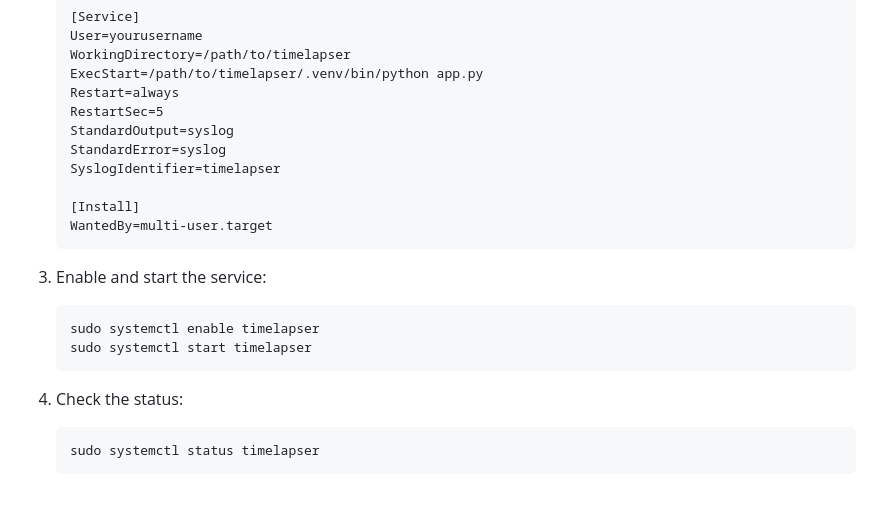
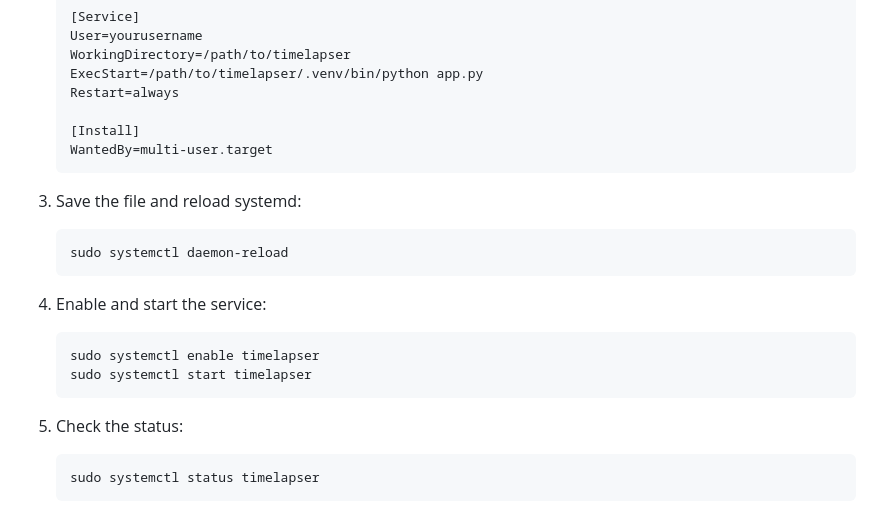
Before and after one commit to MrSco/timelapser, a Markdown page: README.md, the part around the change. Rendered like a GitHub page.

Commit message:
Update systemd service file installation instructions

````diff
--- a/README.md
+++ b/README.md
@@ -133,22 +133,23 @@ When a new activity is detected, the timelapser will stop the current activity a
    WorkingDirectory=/path/to/timelapser
    ExecStart=/path/to/timelapser/.venv/bin/python app.py
    Restart=always
-   RestartSec=5
-   StandardOutput=syslog
-   StandardError=syslog
-   SyslogIdentifier=timelapser
 
    [Install]
    WantedBy=multi-user.target
    ```
 
-3. Enable and start the service:
+3. Save the file and reload systemd:
+   ```
+   sudo systemctl daemon-reload
+   ```
+
+4. Enable and start the service:
    ```
    sudo systemctl enable timelapser
    sudo systemctl start timelapser
    ```
 
-4. Check the status:
+5. Check the status:
    ```
    sudo systemctl status timelapser
    ```
````
